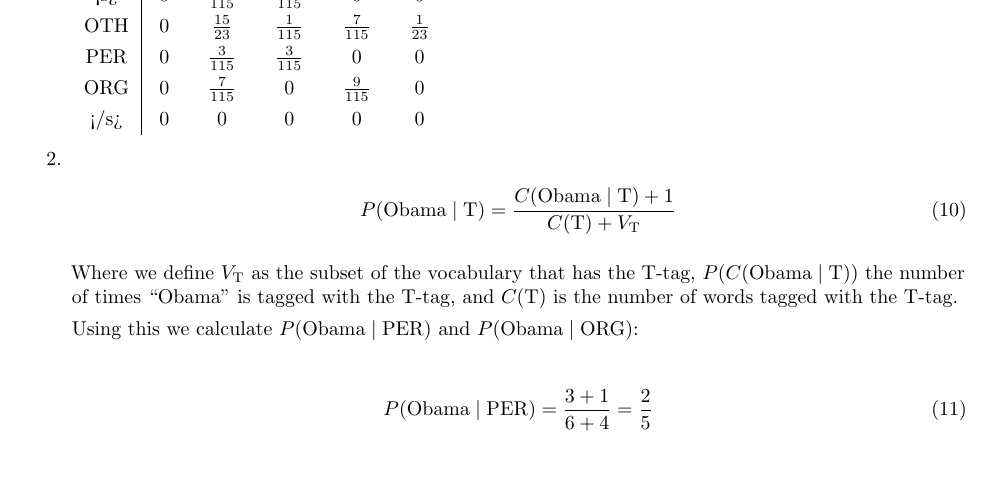
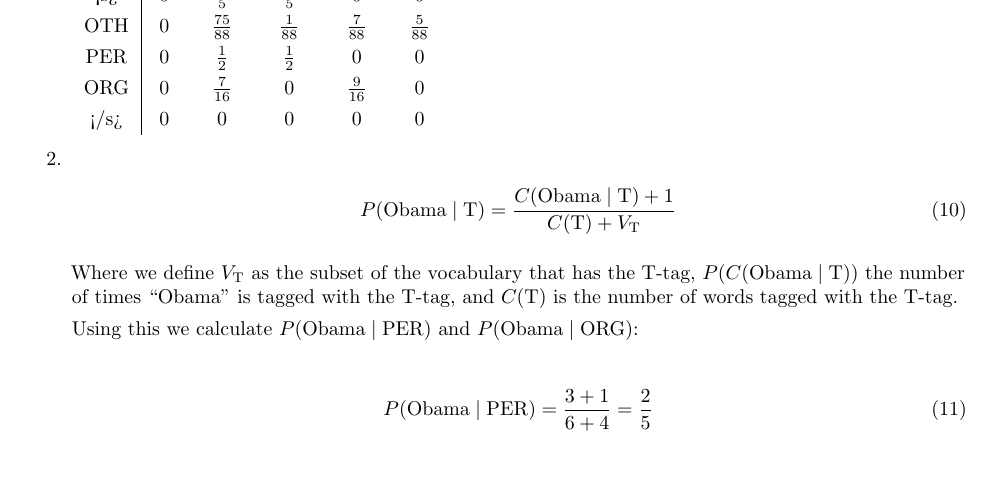
Before and after one commit to MaicoTimmerman/uva_natural_language_processing_1, a LaTeX document (ex1/main.tex): part of page 2 of 2, cut at the place of the change. Compiled offline with pdfLaTeX.

Commit message:
Fixed normalization of the transition prob matrix

```diff
--- a/ex1/main.tex
+++ b/ex1/main.tex
@@ -111,10 +111,11 @@
 
         \begin{tabular}{c|ccccc}
             & <s> & OTH & PER & ORG & </s>\\\hline
-            <s>& 0&$\frac{3}{115}$&$\frac{2}{115}$&0&0\\
-            OTH& 0&$\frac{15}{23}$&$\frac{1}{115}$&$\frac{7}{115}$&$\frac{1}{23}$\\
-            PER& 0&$\frac{3}{115}$&$\frac{3}{115}$&0&0\\
-            ORG& 0&$\frac{7}{115}$&0&$\frac{9}{115}$&0\\
+            <s>& 0&$\frac{3}{5}$&$\frac{2}{5}$&0&0\\
+            OTH&
+            0&$\frac{75}{88}$&$\frac{1}{88}$&$\frac{7}{88}$&$\frac{5}{88}$\\
+            PER& 0&$\frac{1}{2}$&$\frac{1}{2}$&0&0\\
+            ORG& 0&$\frac{7}{16}$&0&$\frac{9}{16}$&0\\
             </s>&0&0&0&0&0\\
         \end{tabular}
 
```
